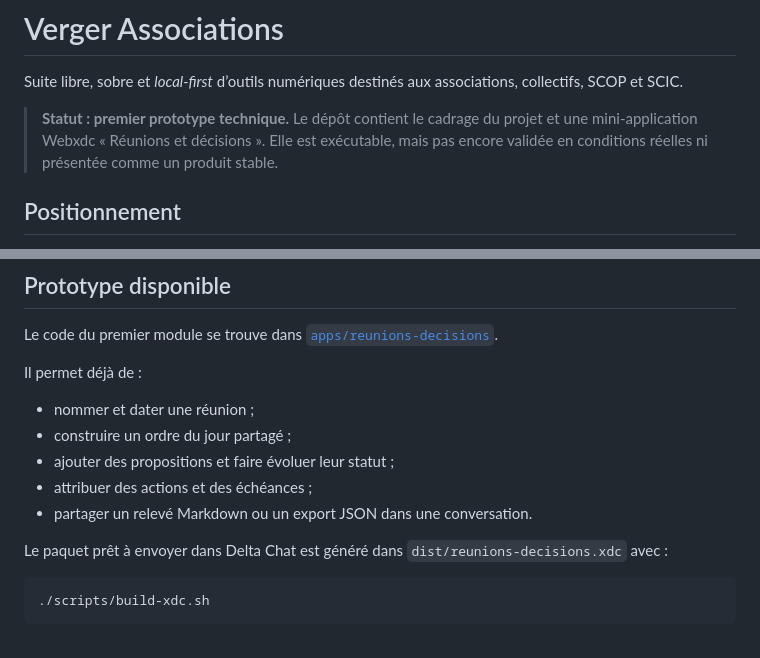
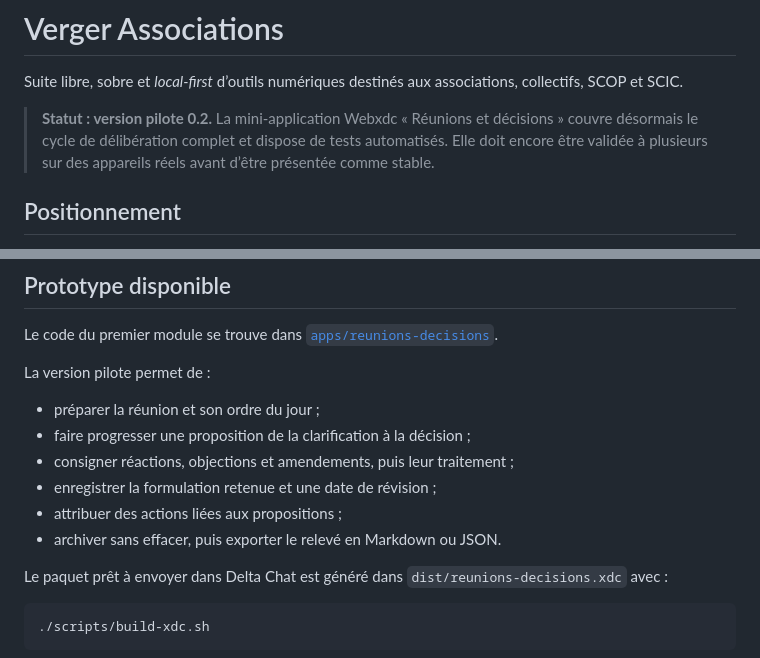
Before and after one commit to jasmin-abernathy/verger-associations, a Markdown page: README.md, 2 parts joined by grey strips. Rendered like a GitHub page.

Commit message:
Présenter la version pilote 0.2

```diff
--- a/README.md
+++ b/README.md
@@ -2,7 +2,7 @@
 
 Suite libre, sobre et *local-first* d’outils numériques destinés aux associations, collectifs, SCOP et SCIC.
 
-> **Statut : premier prototype technique.** Le dépôt contient le cadrage du projet et une mini-application Webxdc « Réunions et décisions ». Elle est exécutable, mais pas encore validée en conditions réelles ni présentée comme un produit stable.
+> **Statut : version pilote 0.2.** La mini-application Webxdc « Réunions et décisions » couvre désormais le cycle de délibération complet et dispose de tests automatisés. Elle doit encore être validée à plusieurs sur des appareils réels avant d’être présentée comme stable.
 
 ## Positionnement
 
@@ -23,13 +23,14 @@ L’objectif n’est pas de recréer une messagerie, un annuaire d’adhérents
 
 Le code du premier module se trouve dans [`apps/reunions-decisions`](apps/reunions-decisions/README.md).
 
-Il permet déjà de :
+La version pilote permet de :
 
-- nommer et dater une réunion ;
-- construire un ordre du jour partagé ;
-- ajouter des propositions et faire évoluer leur statut ;
-- attribuer des actions et des échéances ;
-- partager un relevé Markdown ou un export JSON dans une conversation.
+- préparer la réunion et son ordre du jour ;
+- faire progresser une proposition de la clarification à la décision ;
+- consigner réactions, objections et amendements, puis leur traitement ;
+- enregistrer la formulation retenue et une date de révision ;
+- attribuer des actions liées aux propositions ;
+- archiver sans effacer, puis exporter le relevé en Markdown ou JSON.
 
 Le paquet prêt à envoyer dans Delta Chat est généré dans `dist/reunions-decisions.xdc` avec :
 
```
